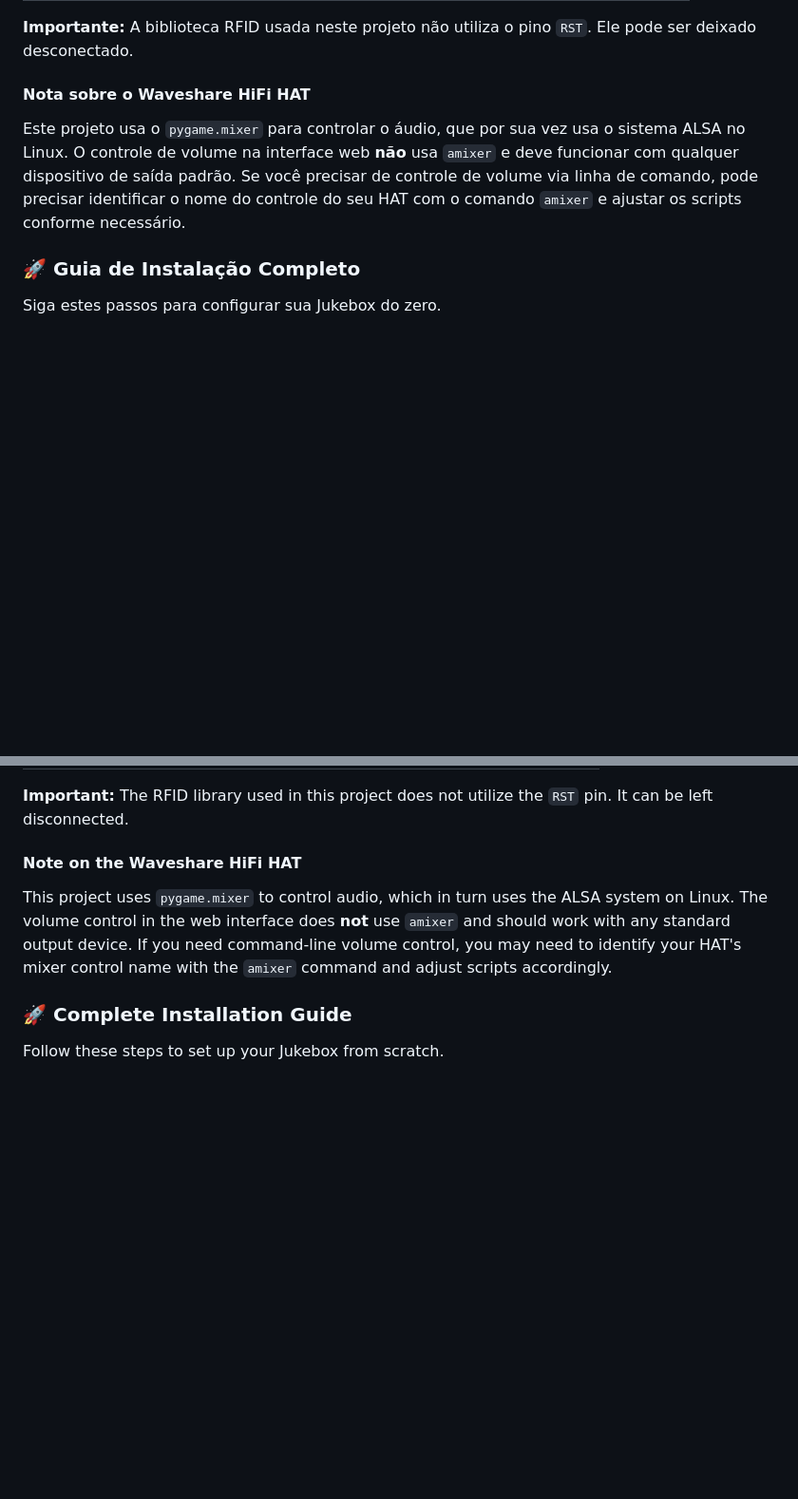
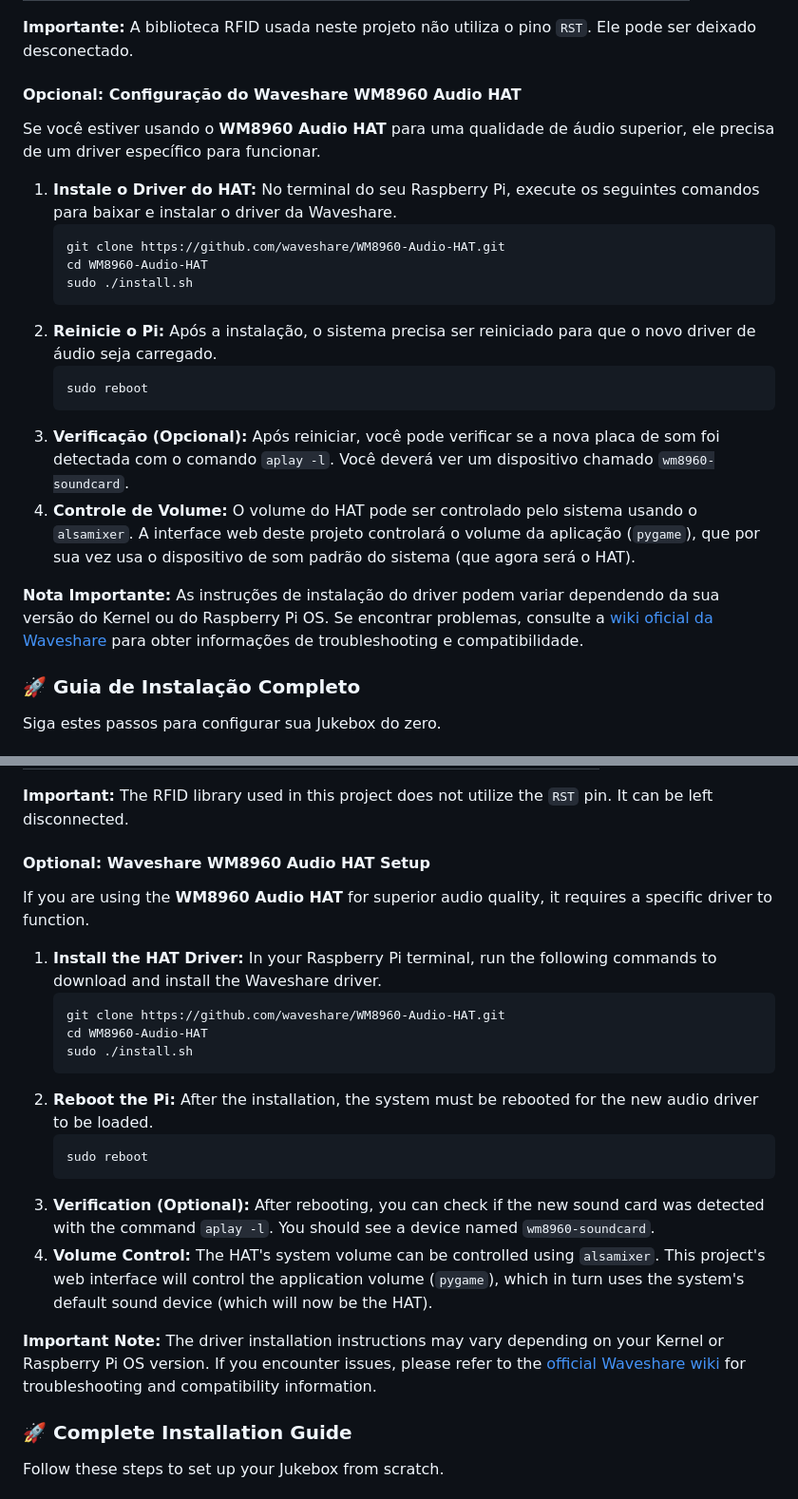
Before and after one commit to rafaeltini/jukebox_rfid, a Markdown page: README.md, 2 parts joined by grey strips. Shown at 95% size. Rendered like a GitHub page; blank space fills up the shorter version.

Commit message:
docs: Add setup instructions for WM8960 Audio HAT
Adds a new section to the README.md with detailed, step-by-step instructions for installing the drivers for the Waveshare WM8960 Audio HAT. This makes the project documentation more complete and helps users with this specific hardware.

````diff
--- a/README.md
+++ b/README.md
@@ -62,8 +62,24 @@ Conecte o leitor ao Raspberry Pi usando os seguintes pinos GPIO:
 
 **Importante:** A biblioteca RFID usada neste projeto não utiliza o pino `RST`. Ele pode ser deixado desconectado.
 
-#### Nota sobre o Waveshare HiFi HAT
-Este projeto usa o `pygame.mixer` para controlar o áudio, que por sua vez usa o sistema ALSA no Linux. O controle de volume na interface web **não** usa `amixer` e deve funcionar com qualquer dispositivo de saída padrão. Se você precisar de controle de volume via linha de comando, pode precisar identificar o nome do controle do seu HAT com o comando `amixer` e ajustar os scripts conforme necessário.
+#### Opcional: Configuração do Waveshare WM8960 Audio HAT
+
+Se você estiver usando o **WM8960 Audio HAT** para uma qualidade de áudio superior, ele precisa de um driver específico para funcionar.
+
+1.  **Instale o Driver do HAT:** No terminal do seu Raspberry Pi, execute os seguintes comandos para baixar e instalar o driver da Waveshare.
+    ```bash
+    git clone https://github.com/waveshare/WM8960-Audio-HAT.git
+    cd WM8960-Audio-HAT
+    sudo ./install.sh
+    ```
+2.  **Reinicie o Pi:** Após a instalação, o sistema precisa ser reiniciado para que o novo driver de áudio seja carregado.
+    ```bash
+    sudo reboot
+    ```
+3.  **Verificação (Opcional):** Após reiniciar, você pode verificar se a nova placa de som foi detectada com o comando `aplay -l`. Você deverá ver um dispositivo chamado `wm8960-soundcard`.
+4.  **Controle de Volume:** O volume do HAT pode ser controlado pelo sistema usando o `alsamixer`. A interface web deste projeto controlará o volume da aplicação (`pygame`), que por sua vez usa o dispositivo de som padrão do sistema (que agora será o HAT).
+
+**Nota Importante:** As instruções de instalação do driver podem variar dependendo da sua versão do Kernel ou do Raspberry Pi OS. Se encontrar problemas, consulte a [wiki oficial da Waveshare](https://www.waveshare.com/wiki/WM8960_Audio_HAT) para obter informações de troubleshooting e compatibilidade.
 
 ### 🚀 Guia de Instalação Completo
 
@@ -205,8 +221,24 @@ Connect the reader to the Raspberry Pi using the following GPIO pins:
 
 **Important:** The RFID library used in this project does not utilize the `RST` pin. It can be left disconnected.
 
-#### Note on the Waveshare HiFi HAT
-This project uses `pygame.mixer` to control audio, which in turn uses the ALSA system on Linux. The volume control in the web interface does **not** use `amixer` and should work with any standard output device. If you need command-line volume control, you may need to identify your HAT's mixer control name with the `amixer` command and adjust scripts accordingly.
+#### Optional: Waveshare WM8960 Audio HAT Setup
+
+If you are using the **WM8960 Audio HAT** for superior audio quality, it requires a specific driver to function.
+
+1.  **Install the HAT Driver:** In your Raspberry Pi terminal, run the following commands to download and install the Waveshare driver.
+    ```bash
+    git clone https://github.com/waveshare/WM8960-Audio-HAT.git
+    cd WM8960-Audio-HAT
+    sudo ./install.sh
+    ```
+2.  **Reboot the Pi:** After the installation, the system must be rebooted for the new audio driver to be loaded.
+    ```bash
+    sudo reboot
+    ```
+3.  **Verification (Optional):** After rebooting, you can check if the new sound card was detected with the command `aplay -l`. You should see a device named `wm8960-soundcard`.
+4.  **Volume Control:** The HAT's system volume can be controlled using `alsamixer`. This project's web interface will control the application volume (`pygame`), which in turn uses the system's default sound device (which will now be the HAT).
+
+**Important Note:** The driver installation instructions may vary depending on your Kernel or Raspberry Pi OS version. If you encounter issues, please refer to the [official Waveshare wiki](https://www.waveshare.com/wiki/WM8960_Audio_HAT) for troubleshooting and compatibility information.
 
 ### 🚀 Complete Installation Guide
 
````
